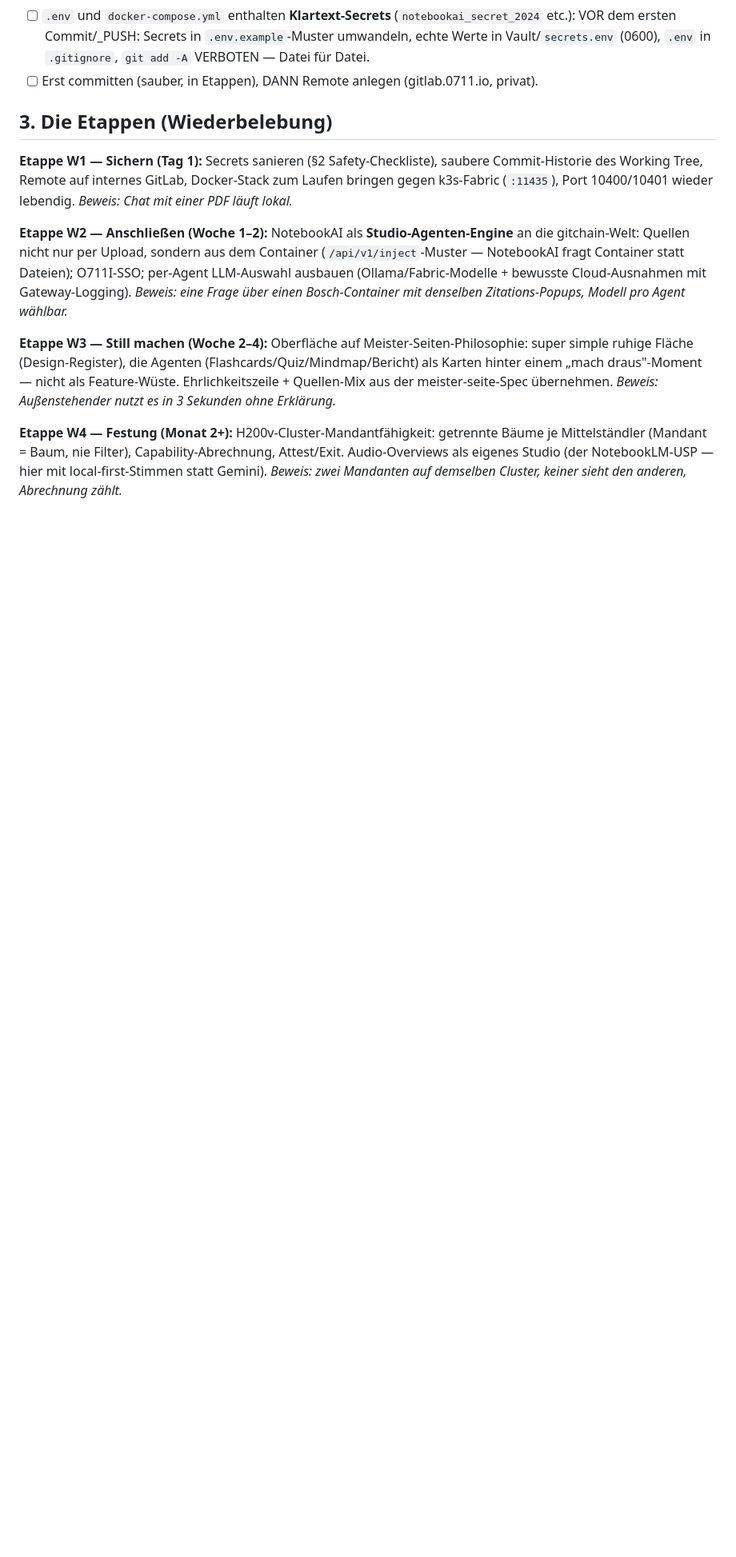
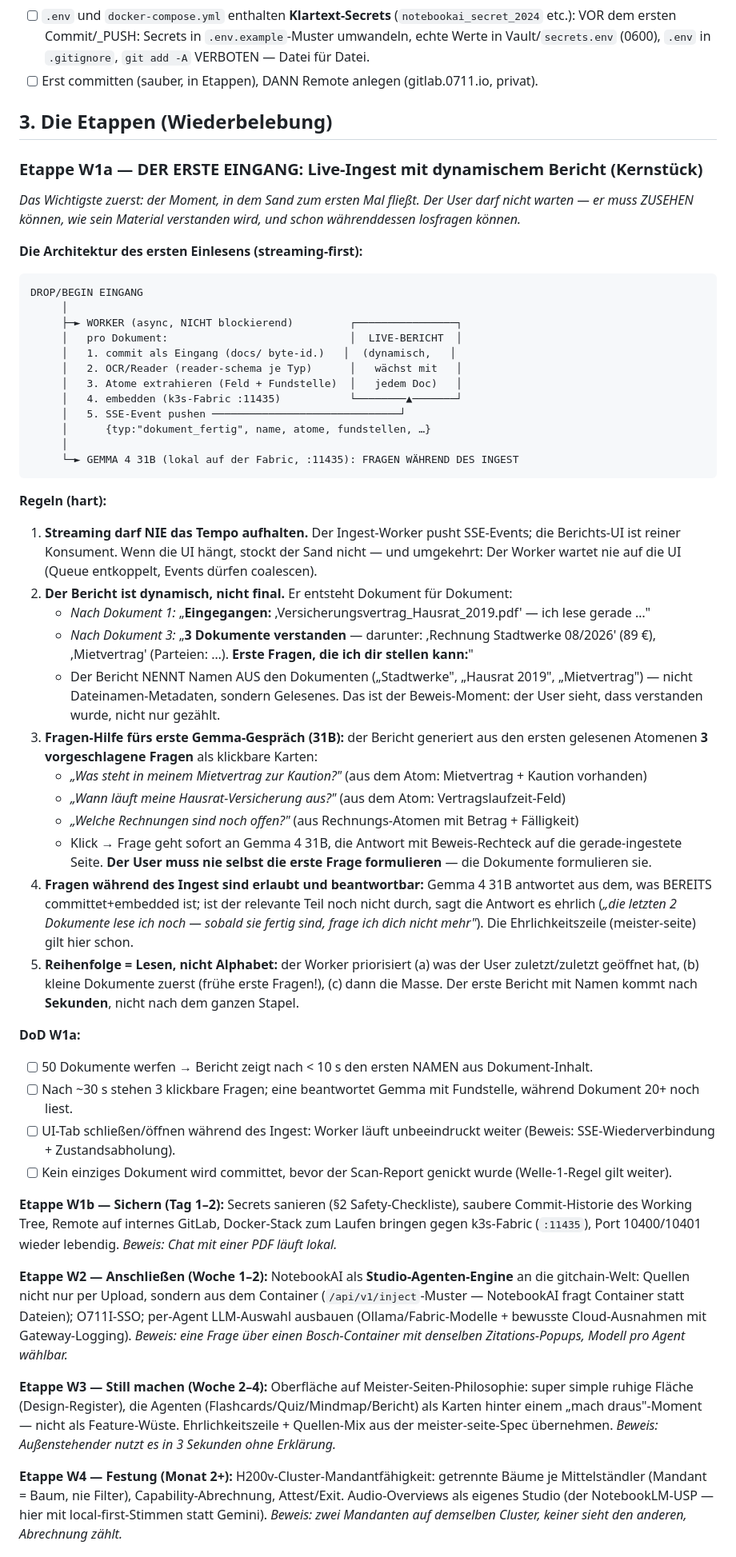
Before and after one commit to C-0711/MMC-OS, a Markdown page: docs/AUFTRAG-notebookai-revival.md, the part around the change. Shown at 80% size. Rendered like a GitHub page; blank space fills up the shorter version.

Commit message:
W1a: DER ERSTE EINGANG — Live-Ingest mit dynamischem Bericht (Kernstueck)
Streaming-first-Architektur als Etappe W1a VOR W1b (Sichern):
- Worker async + SSE-Events; Berichts-UI reiner Konsument. Hart: Streaming
  darf NIE das Tempo aufhalten — Worker wartet nie auf die UI (Queue
  entkoppelt, Events duerfen coalescen).
- Dynamischer Bericht Dokument-fuer-Dokument mit NAMEN AUS den Dokumenten
  (Gelesenes: 'Stadtwerke', 'Mietvertrag', Betraege), nicht
  Dateinamen-Metadaten — der Beweis-Moment des Verstehens.
- 3 klickbare vorgeschlagene Fragen aus den ersten Atomen -> Gemma 4 31B
  (k3s-Fabric :11435) antwortet mit Beweis-Rechteck WAHREND Dokument 20+
  noch liest; der User formuliert nie die erste Frage selbst.
- Ehrlichkeit bei noch-nicht-gelesenem Teil; Prioritaet: kleine Dokumente
  zuerst (fruehe erste Fragen), dann die Masse.
- DoD: <10s erster Name, 30s bis 3 Fragen, UI-TAB-close überlebt (SSE-
  Reconnect), kein Commit vor Scan-Nicken.

````diff
--- a/docs/AUFTRAG-notebookai-revival.md
+++ b/docs/AUFTRAG-notebookai-revival.md
@@ -55,7 +55,49 @@
 
 ## 3. Die Etappen (Wiederbelebung)
 
-**Etappe W1 — Sichern (Tag 1):** Secrets sanieren (§2 Safety-Checkliste), saubere Commit-Historie des Working Tree, Remote auf internes GitLab, Docker-Stack zum Laufen bringen gegen k3s-Fabric (`:11435`), Port 10400/10401 wieder lebendig. *Beweis: Chat mit einer PDF läuft lokal.*
+### Etappe W1a — DER ERSTE EINGANG: Live-Ingest mit dynamischem Bericht (Kernstück)
+
+*Das Wichtigste zuerst: der Moment, in dem Sand zum ersten Mal fließt. Der User darf nicht warten — er muss ZUSEHEN können, wie sein Material verstanden wird, und schon währenddessen losfragen können.*
+
+**Die Architektur des ersten Einlesens (streaming-first):**
+
+```
+DROP/BEGIN EINGANG
+     │
+     ├─► WORKER (async, NICHT blockierend)         ┌────────────────┐
+     │   pro Dokument:                             │  LIVE-BERICHT  │
+     │   1. commit als Eingang (docs/ byte-id.)   │  (dynamisch,   │
+     │   2. OCR/Reader (reader-schema je Typ)      │   wächst mit   │
+     │   3. Atome extrahieren (Feld + Fundstelle)  │   jedem Doc)   │
+     │   4. embedden (k3s-Fabric :11435)           └────────▲───────┘
+     │   5. SSE-Event pushen ──────────────────────────────┘
+     │      {typ:"dokument_fertig", name, atome, fundstellen, …}
+     │
+     └─► GEMMA 4 31B (lokal auf der Fabric, :11435): FRAGEN WÄHREND DES INGEST
+```
+
+**Regeln (hart):**
+
+1. **Streaming darf NIE das Tempo aufhalten.** Der Ingest-Worker pusht SSE-Events; die Berichts-UI ist reiner Konsument. Wenn die UI hängt, stockt der Sand nicht — und umgekehrt: Der Worker wartet nie auf die UI (Queue entkoppelt, Events dürfen coalescen).
+2. **Der Bericht ist dynamisch, nicht final.** Er entsteht Dokument für Dokument:
+   - *Nach Dokument 1:* „**Eingegangen:** ‚Versicherungsvertrag_Hausrat_2019.pdf' — ich lese gerade …"
+   - *Nach Dokument 3:* „**3 Dokumente verstanden** — darunter: ‚Rechnung Stadtwerke 08/2026' (89 €), ‚Mietvertrag' (Parteien: …). **Erste Fragen, die ich dir stellen kann:**"
+   - Der Bericht NENNT Namen AUS den Dokumenten („Stadtwerke", „Hausrat 2019", „Mietvertrag") — nicht Dateinamen-Metadaten, sondern Gelesenes. Das ist der Beweis-Moment: der User sieht, dass verstanden wurde, nicht nur gezählt.
+3. **Fragen-Hilfe fürs erste Gemma-Gespräch (31B):** der Bericht generiert aus den ersten gelesenen Atomenen **3 vorgeschlagene Fragen** als klickbare Karten:
+   - *„Was steht in meinem Mietvertrag zur Kaution?"* (aus dem Atom: Mietvertrag + Kaution vorhanden)
+   - *„Wann läuft meine Hausrat-Versicherung aus?"* (aus dem Atom: Vertragslaufzeit-Feld)
+   - *„Welche Rechnungen sind noch offen?"* (aus Rechnungs-Atomen mit Betrag + Fälligkeit)
+   - Klick → Frage geht sofort an Gemma 4 31B, die Antwort mit Beweis-Rechteck auf die gerade-ingestete Seite. **Der User muss nie selbst die erste Frage formulieren** — die Dokumente formulieren sie.
+4. **Fragen während des Ingest sind erlaubt und beantwortbar:** Gemma 4 31B antwortet aus dem, was BEREITS committet+embedded ist; ist der relevante Teil noch nicht durch, sagt die Antwort es ehrlich (*„die letzten 2 Dokumente lese ich noch — sobald sie fertig sind, frage ich dich nicht mehr"*). Die Ehrlichkeitszeile (meister-seite) gilt hier schon.
+5. **Reihenfolge = Lesen, nicht Alphabet:** der Worker priorisiert (a) was der User zuletzt/zuletzt geöffnet hat, (b) kleine Dokumente zuerst (frühe erste Fragen!), (c) dann die Masse. Der erste Bericht mit Namen kommt nach **Sekunden**, nicht nach dem ganzen Stapel.
+
+**DoD W1a:**
+- [ ] 50 Dokumente werfen → Bericht zeigt nach < 10 s den ersten NAMEN aus Dokument-Inhalt.
+- [ ] Nach ~30 s stehen 3 klickbare Fragen; eine beantwortet Gemma mit Fundstelle, während Dokument 20+ noch liest.
+- [ ] UI-Tab schließen/öffnen während des Ingest: Worker läuft unbeeindruckt weiter (Beweis: SSE-Wiederverbindung + Zustandsabholung).
+- [ ] Kein einziges Dokument wird committet, bevor der Scan-Report genickt wurde (Welle-1-Regel gilt weiter).
+
+**Etappe W1b — Sichern (Tag 1–2):** Secrets sanieren (§2 Safety-Checkliste), saubere Commit-Historie des Working Tree, Remote auf internes GitLab, Docker-Stack zum Laufen bringen gegen k3s-Fabric (`:11435`), Port 10400/10401 wieder lebendig. *Beweis: Chat mit einer PDF läuft lokal.*
 
 **Etappe W2 — Anschließen (Woche 1–2):** NotebookAI als **Studio-Agenten-Engine** an die gitchain-Welt: Quellen nicht nur per Upload, sondern aus dem Container (`/api/v1/inject`-Muster — NotebookAI fragt Container statt Dateien); O711I-SSO; per-Agent LLM-Auswahl ausbauen (Ollama/Fabric-Modelle + bewusste Cloud-Ausnahmen mit Gateway-Logging). *Beweis: eine Frage über einen Bosch-Container mit denselben Zitations-Popups, Modell pro Agent wählbar.*
 
````
